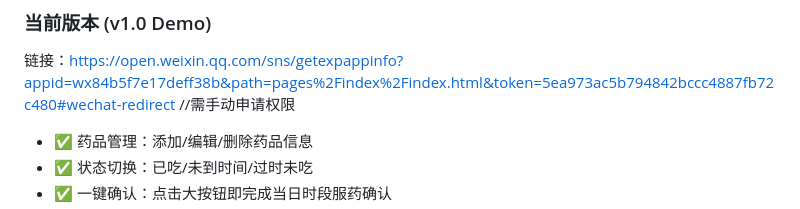
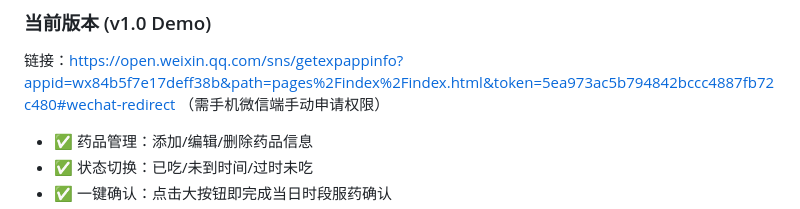
Before and after one commit to aboatandanoasis/dingdingMedicine, a Markdown page: README.md, the part around the change. GitHub-like rendering.

```diff
--- a/README.md
+++ b/README.md
@@ -30,7 +30,7 @@
 
 ### 当前版本 (v1.0 Demo)
 链接：https://open.weixin.qq.com/sns/getexpappinfo?appid=wx84b5f7e17deff38b&path=pages%2Findex%2Findex.html&token=5ea973ac5b794842bccc4887fb72c480#wechat-redirect
-//需手动申请权限
+（需手机微信端手动申请权限）
 - ✅ 药品管理：添加/编辑/删除药品信息
 - ✅ 状态切换：已吃/未到时间/过时未吃
 - ✅ 一键确认：点击大按钮即完成当日时段服药确认
```
